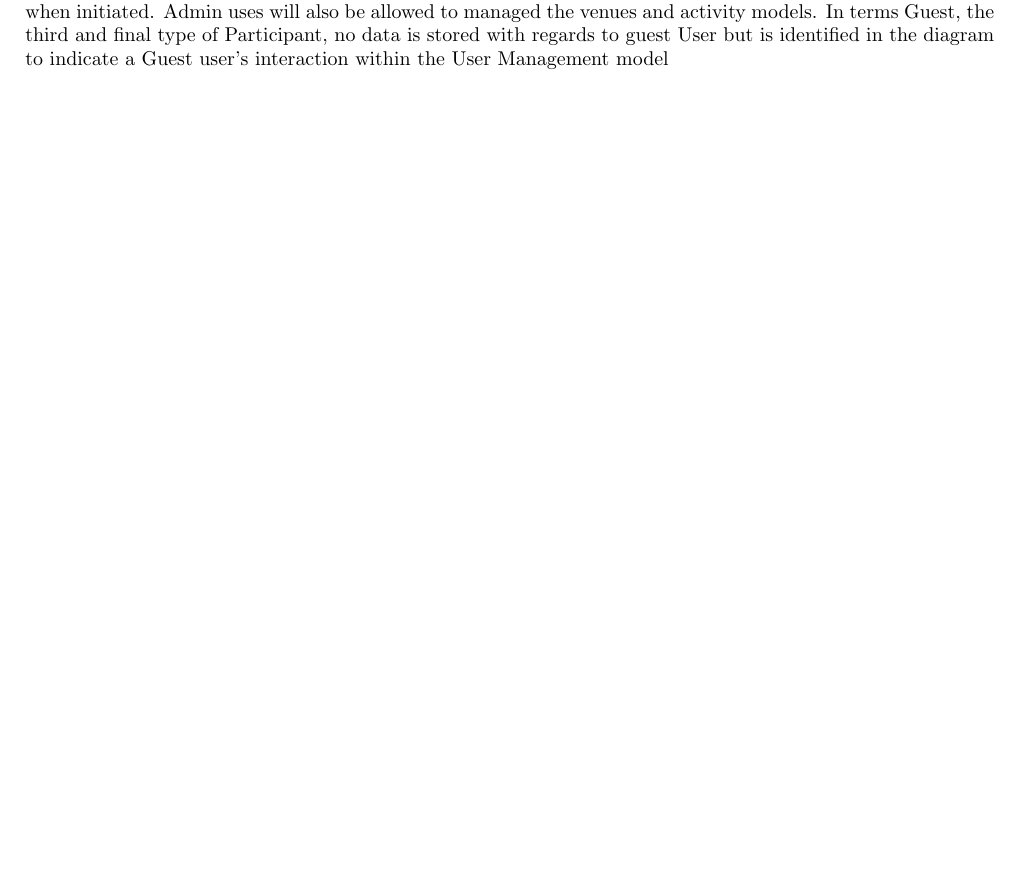
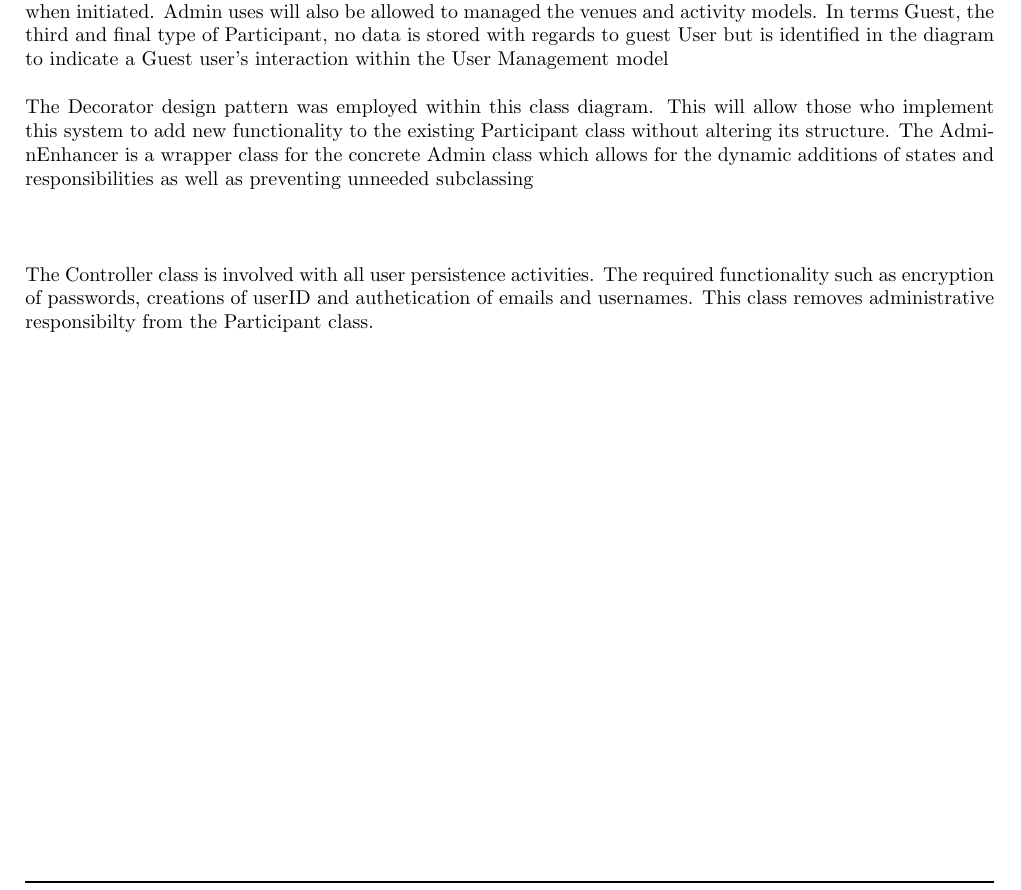
Before and after one commit to Chris19951225/COS-301-Team-Algol, a LaTeX document (Architectural Requirements Specifications and Design.tex): part of page 8 of 23, cut so that both start at the same text, the shorter picture padded with empty space. Compiled offline with pdfLaTeX.

Commit message:
Editing user management class diagram description

```diff
--- a/Architectural Requirements Specifications and Design.tex
+++ b/Architectural Requirements Specifications and Design.tex
@@ -244,6 +244,11 @@ A user should also be able to send a notification. The notification page should
 
 		The above diagram depicts a class diagram of the User Management Model. A The Participant class is a abstract class which defines the common attributes and methods associated with the two main personnel who will interact with NavUp, namely Users and Administrators, which are the concrete implementations of Participant.\\\\
 		The only difference between the User and Administrators is the value stored in their respective isAdmin fields when initiated. Admin uses will also be allowed to managed the venues and activity models. In terms Guest, the third and final type of Participant, no data is stored with regards to guest User but is identified in the diagram to indicate a Guest user's interaction within the User Management model\\\\
+			The Decorator design pattern was employed within this class diagram. This will allow those who implement this system to add new functionality to the existing Participant class without altering its structure. The AdminEnhancer is a wrapper class for the concrete Admin class which allows for the dynamic additions of states and responsibilities as well as preventing unneeded subclassing \\\\
+		\\\\
+		The Controller class is involved with all user persistence activities. The required functionality such as encryption of passwords, creations of userID and authetication of emails and usernames. This class removes administrative responsibilty from the Participant class.
+
+
 
       		\begin{figure}[H]
                     \centering \includegraphics[height=0.85\textheight]{UMM-Diagrams/UMM-ActivityDiagram}
```
